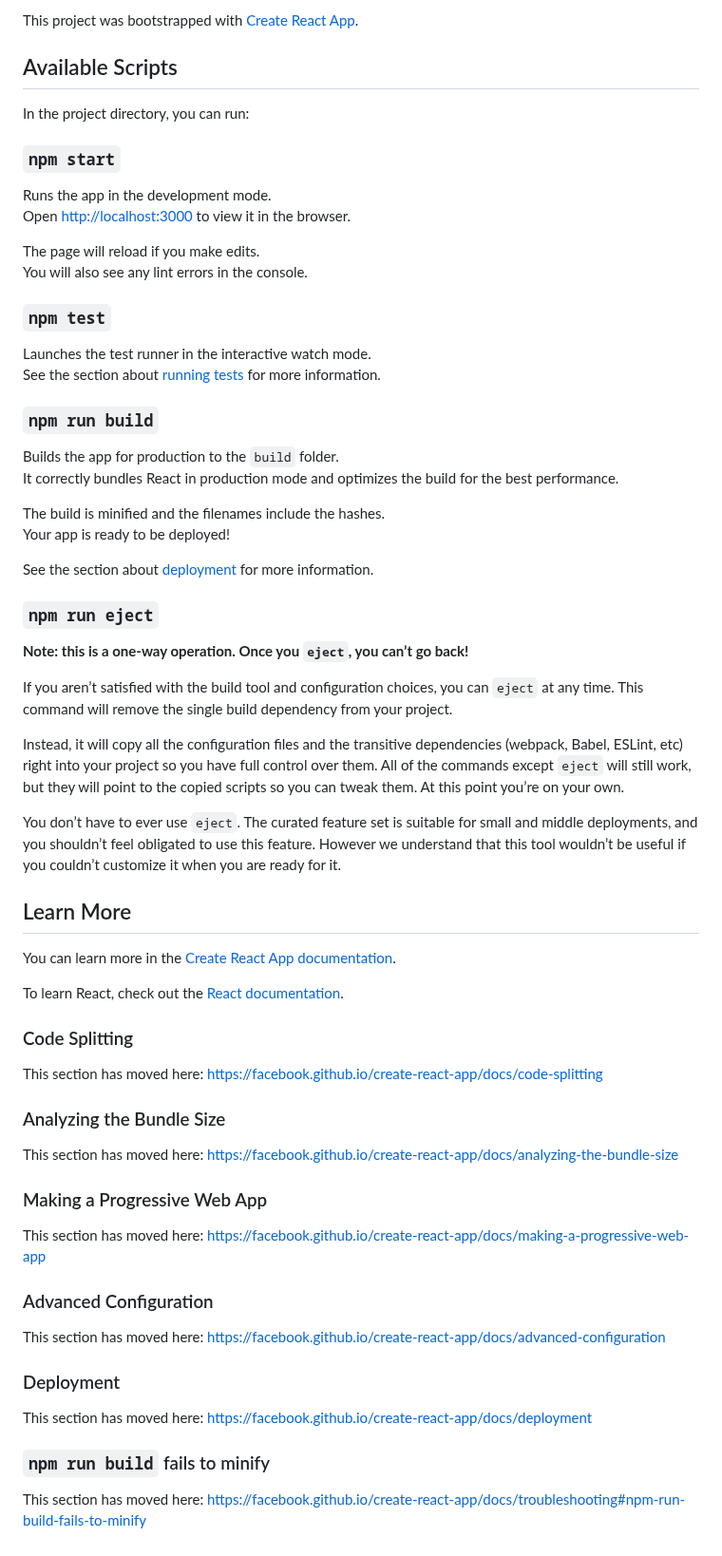
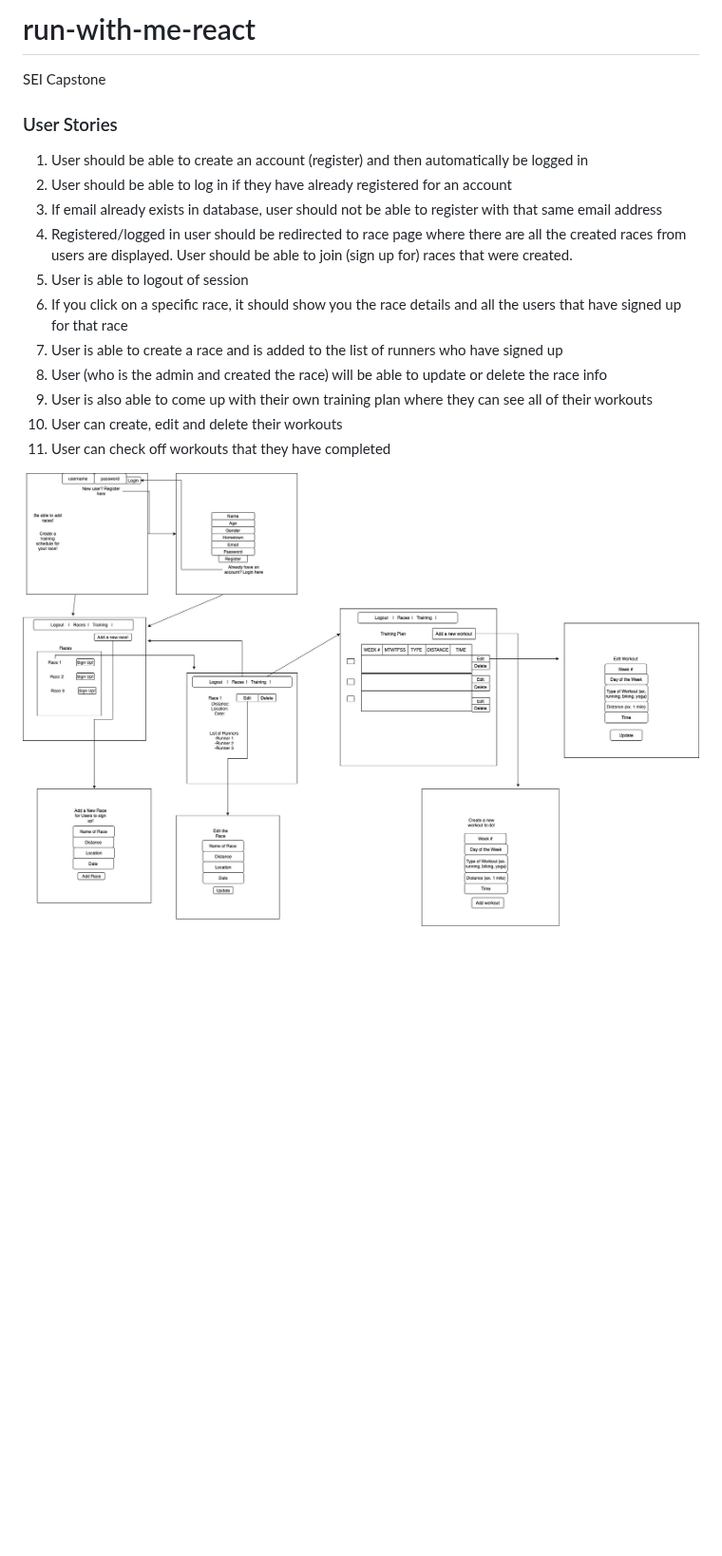
Before and after one commit to kmocon06/run-with-me-react, a Markdown page: README.md, the part around the change. Shown at 95% size. Rendered like a GitHub page; pictures changed too: images/SEI-Capstone-Wireframe-Page-1.jpg (added); blank space fills up the shorter version.

Commit message:
added user stories and wireframe in readme

```diff
--- a/README.md
+++ b/README.md
@@ -1,68 +1,18 @@
-This project was bootstrapped with [Create React App](https://github.com/facebook/create-react-app).
+# run-with-me-react
+SEI Capstone
 
-## Available Scripts
+### User Stories
 
-In the project directory, you can run:
+1. User should be able to create an account (register) and then automatically be logged in
+2. User should be able to log in if they have already registered for an account
+3. If email already exists in database, user should not be able to register with that same email address
+4. Registered/logged in user should be redirected to race page where there are all the created races from users are displayed. User should be able to join (sign up for) races that were created.
+5. User is able to logout of session
+6. If you click on a specific race, it should show you the race details and all the users that have signed up for that race
+7. User is able to create a race and is added to the list of runners who have signed up
+8. User (who is the admin and created the race) will be able to update or delete the race info
+9. User is also able to come up with their own training plan where they can see all of their workouts
+10. User can create, edit and delete their workouts
+11. User can check off workouts that they have completed
 
-### `npm start`
-
-Runs the app in the development mode.<br />
-Open [http://localhost:3000](http://localhost:3000) to view it in the browser.
-
-The page will reload if you make edits.<br />
-You will also see any lint errors in the console.
-
-### `npm test`
-
-Launches the test runner in the interactive watch mode.<br />
-See the section about [running tests](https://facebook.github.io/create-react-app/docs/running-tests) for more information.
-
-### `npm run build`
-
-Builds the app for production to the `build` folder.<br />
-It correctly bundles React in production mode and optimizes the build for the best performance.
-
-The build is minified and the filenames include the hashes.<br />
-Your app is ready to be deployed!
-
-See the section about [deployment](https://facebook.github.io/create-react-app/docs/deployment) for more information.
-
-### `npm run eject`
-
-**Note: this is a one-way operation. Once you `eject`, you can’t go back!**
-
-If you aren’t satisfied with the build tool and configuration choices, you can `eject` at any time. This command will remove the single build dependency from your project.
-
-Instead, it will copy all the configuration files and the transitive dependencies (webpack, Babel, ESLint, etc) right into your project so you have full control over them. All of the commands except `eject` will still work, but they will point to the copied scripts so you can tweak them. At this point you’re on your own.
-
-You don’t have to ever use `eject`. The curated feature set is suitable for small and middle deployments, and you shouldn’t feel obligated to use this feature. However we understand that this tool wouldn’t be useful if you couldn’t customize it when you are ready for it.
-
-## Learn More
-
-You can learn more in the [Create React App documentation](https://facebook.github.io/create-react-app/docs/getting-started).
-
-To learn React, check out the [React documentation](https://reactjs.org/).
-
-### Code Splitting
-
-This section has moved here: https://facebook.github.io/create-react-app/docs/code-splitting
-
-### Analyzing the Bundle Size
-
-This section has moved here: https://facebook.github.io/create-react-app/docs/analyzing-the-bundle-size
-
-### Making a Progressive Web App
-
-This section has moved here: https://facebook.github.io/create-react-app/docs/making-a-progressive-web-app
-
-### Advanced Configuration
-
-This section has moved here: https://facebook.github.io/create-react-app/docs/advanced-configuration
-
-### Deployment
-
-This section has moved here: https://facebook.github.io/create-react-app/docs/deployment
-
-### `npm run build` fails to minify
-
-This section has moved here: https://facebook.github.io/create-react-app/docs/troubleshooting#npm-run-build-fails-to-minify
+![wireframe](./images/SEI-Capstone-Wireframe-Page-1.jpg)
```
